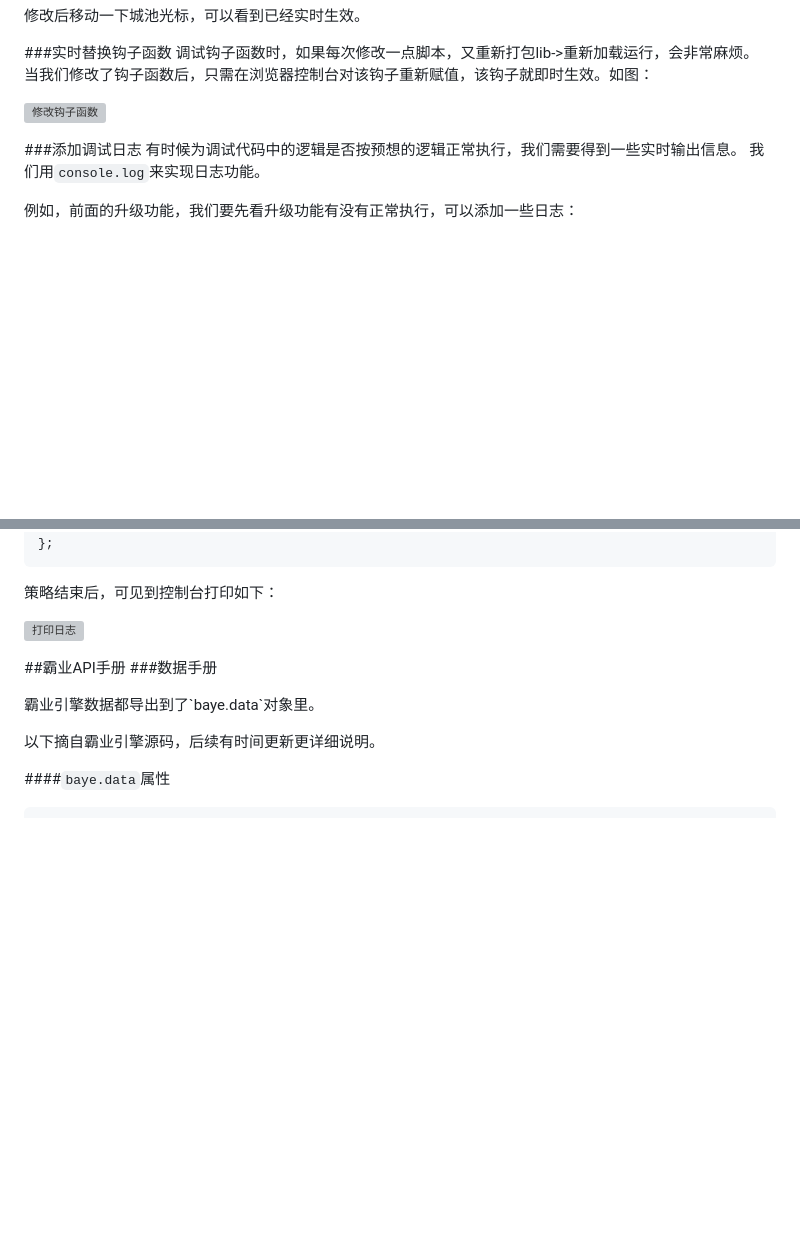
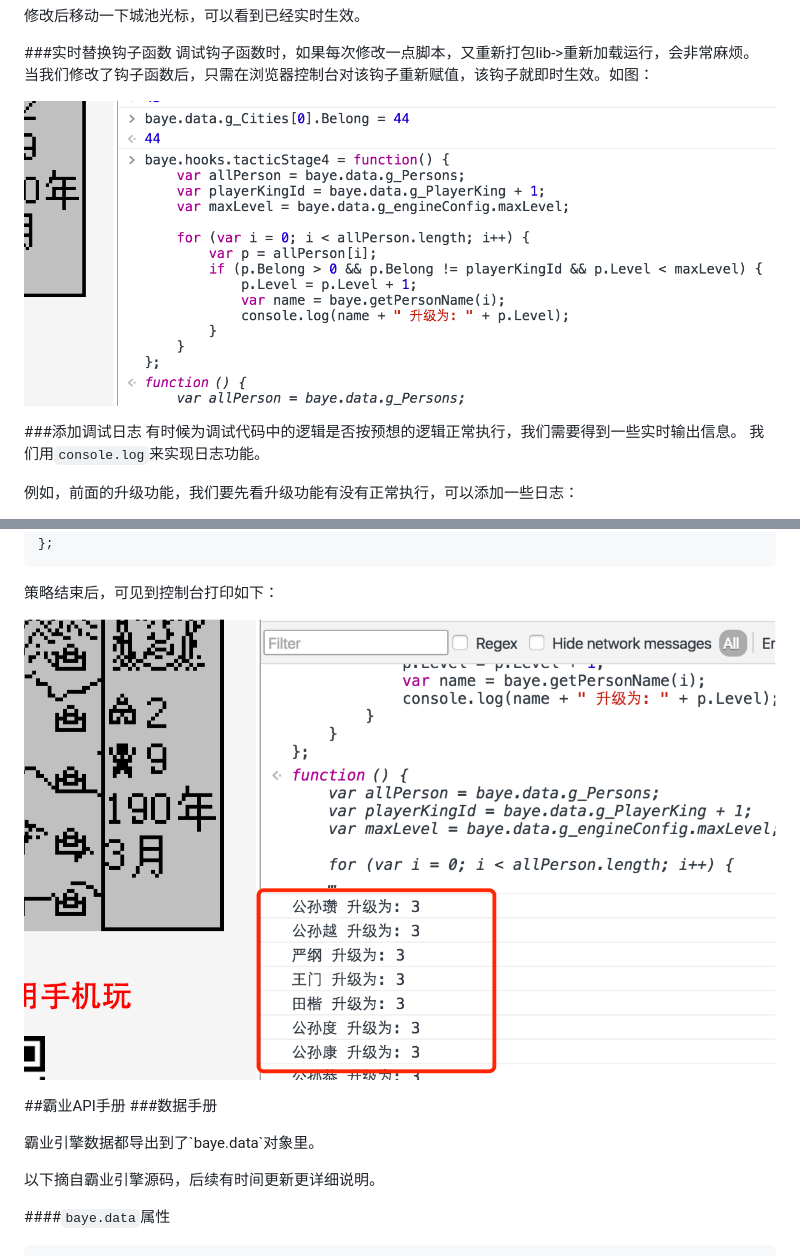
Before and after one commit to kvinwang/baye-alpha, a Markdown page: doc/网页版霸业脚本简易教程.md, 2 parts joined by grey strips. Rendered like a GitHub page; pictures changed too: doc/img/set-hook.png; blank space fills up the shorter version; grey boxes are pictures that could not be loaded.

````diff
--- a/doc/网页版霸业脚本简易教程.md
+++ b/doc/网页版霸业脚本简易教程.md
@@ -301,7 +301,7 @@ baye.hooks.tacticStage4 = function() {
 调试钩子函数时，如果每次修改一点脚本，又重新打包lib->重新加载运行，会非常麻烦。
 当我们修改了钩子函数后，只需在浏览器控制台对该钩子重新赋值，该钩子就即时生效。如图：
 
-![修改钩子函数](#)
+![修改钩子函数](img/set-hook.png)
 
 
 ###添加调试日志
@@ -329,7 +329,7 @@ baye.hooks.tacticStage4 = function() {
 ```
 策略结束后，可见到控制台打印如下：
 
-![打印日志](#)
+![打印日志](img/add-log.png)
 
 
 ##霸业API手册
````
Also changed, not shown: other parts of doc/网页版霸业脚本简易教程.md (+5 -5 lines), doc/flow.jpg (deleted), doc/img/get-belong.png.
